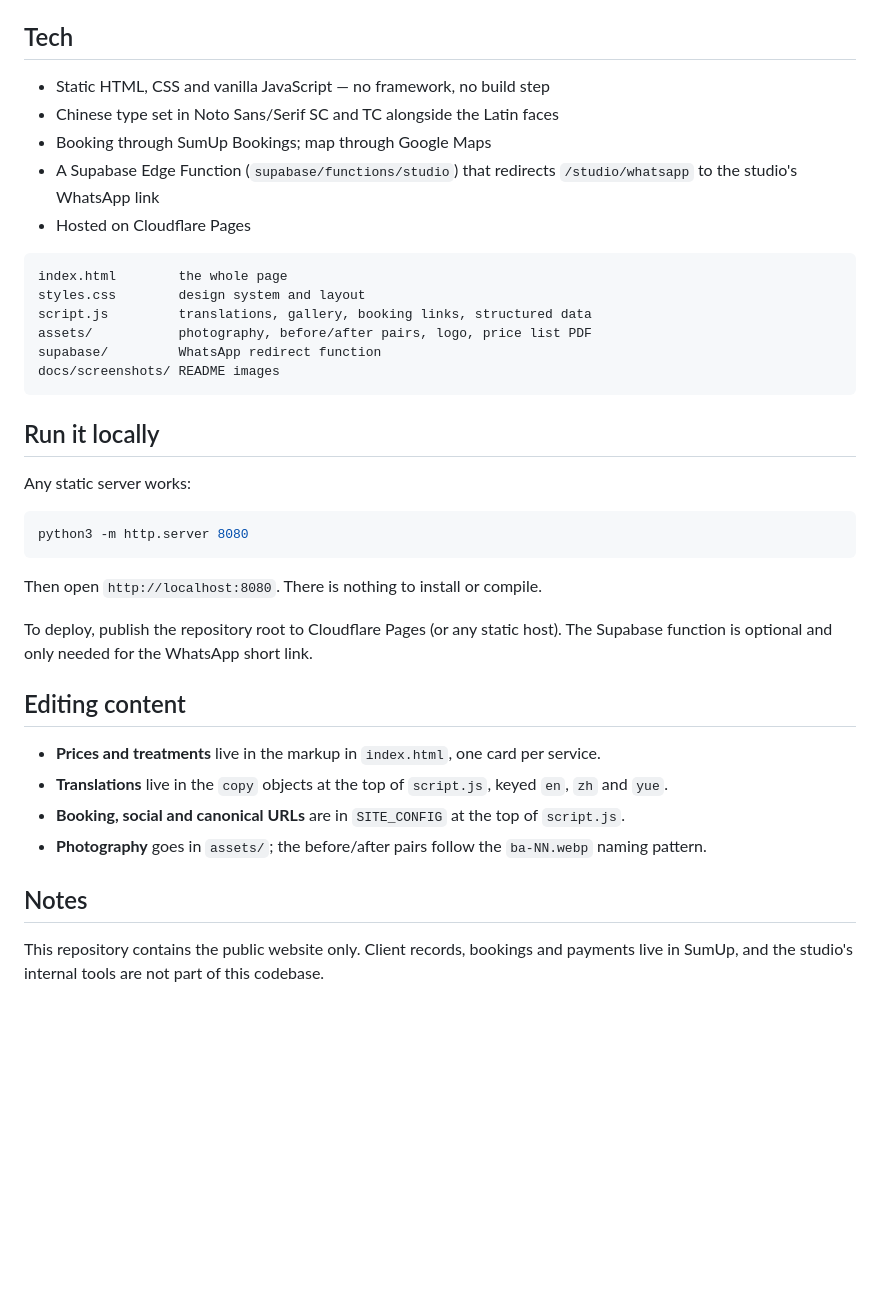
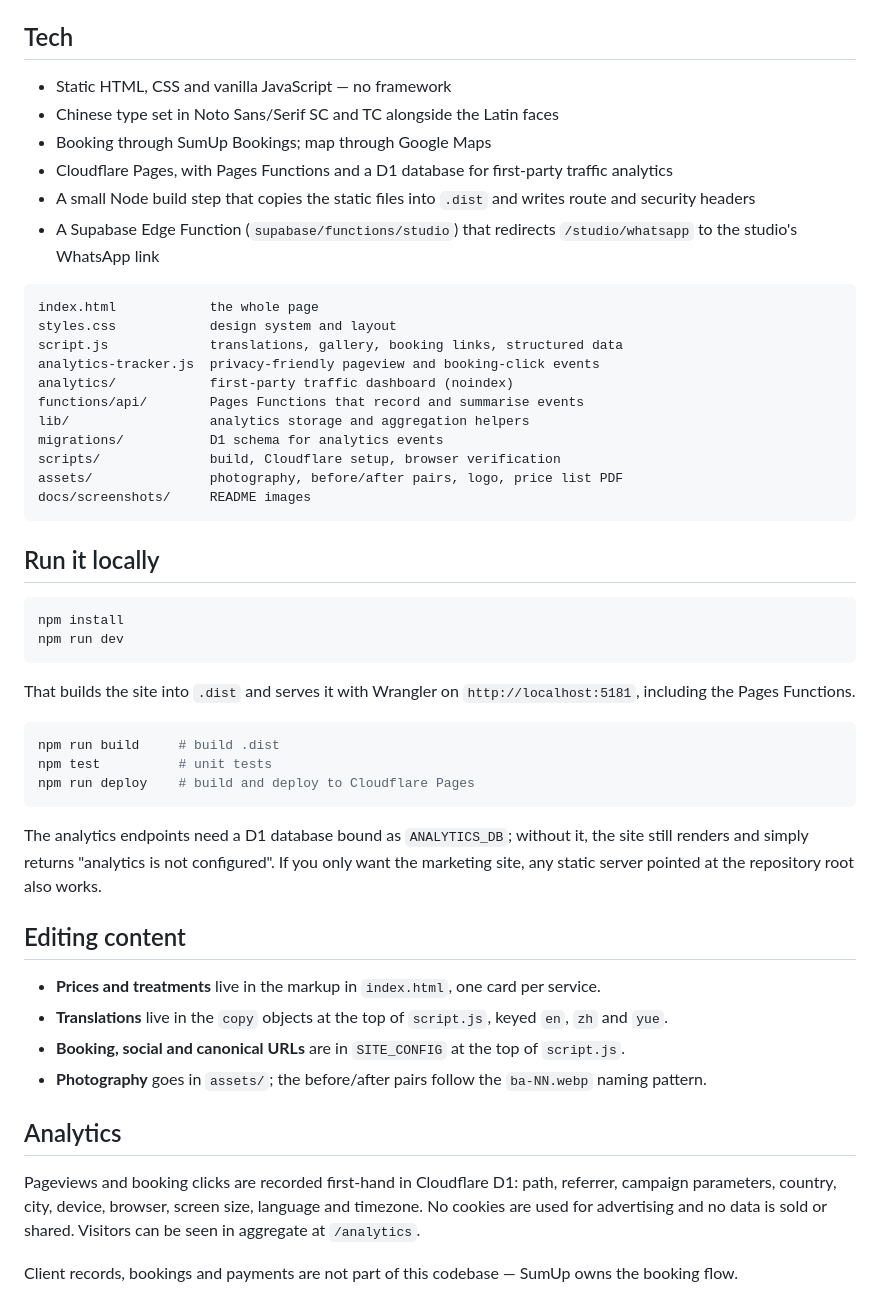
Before and after one commit to russelllobo/hailey-beauty-website, a Markdown page: README.md, the part around the change. Drawn GitHub-style; blank space fills up the shorter version.

Commit message:
Document analytics and build steps in README

````diff
--- a/README.md
+++ b/README.md
@@ -33,32 +33,43 @@ Bone, forest green and brass, with a Cormorant Garamond display face over Manrop
 
 ## Tech
 
-- Static HTML, CSS and vanilla JavaScript — no framework, no build step
+- Static HTML, CSS and vanilla JavaScript — no framework
 - Chinese type set in Noto Sans/Serif SC and TC alongside the Latin faces
 - Booking through SumUp Bookings; map through Google Maps
+- Cloudflare Pages, with Pages Functions and a D1 database for first-party traffic analytics
+- A small Node build step that copies the static files into `.dist` and writes route and security headers
 - A Supabase Edge Function (`supabase/functions/studio`) that redirects `/studio/whatsapp` to the studio's WhatsApp link
-- Hosted on Cloudflare Pages
 
 ```
-index.html        the whole page
-styles.css        design system and layout
-script.js         translations, gallery, booking links, structured data
-assets/           photography, before/after pairs, logo, price list PDF
-supabase/         WhatsApp redirect function
-docs/screenshots/ README images
+index.html            the whole page
+styles.css            design system and layout
+script.js             translations, gallery, booking links, structured data
+analytics-tracker.js  privacy-friendly pageview and booking-click events
+analytics/            first-party traffic dashboard (noindex)
+functions/api/        Pages Functions that record and summarise events
+lib/                  analytics storage and aggregation helpers
+migrations/           D1 schema for analytics events
+scripts/              build, Cloudflare setup, browser verification
+assets/               photography, before/after pairs, logo, price list PDF
+docs/screenshots/     README images
 ```
 
 ## Run it locally
 
-Any static server works:
+```bash
+npm install
+npm run dev
+```
+
+That builds the site into `.dist` and serves it with Wrangler on `http://localhost:5181`, including the Pages Functions.
 
 ```bash
-python3 -m http.server 8080
+npm run build     # build .dist
+npm test          # unit tests
+npm run deploy    # build and deploy to Cloudflare Pages
 ```
 
-Then open `http://localhost:8080`. There is nothing to install or compile.
-
-To deploy, publish the repository root to Cloudflare Pages (or any static host). The Supabase function is optional and only needed for the WhatsApp short link.
+The analytics endpoints need a D1 database bound as `ANALYTICS_DB`; without it, the site still renders and simply returns "analytics is not configured". If you only want the marketing site, any static server pointed at the repository root also works.
 
 ## Editing content
 
@@ -67,6 +78,8 @@ To deploy, publish the repository root to Cloudflare Pages (or any static host).
 - **Booking, social and canonical URLs** are in `SITE_CONFIG` at the top of `script.js`.
 - **Photography** goes in `assets/`; the before/after pairs follow the `ba-NN.webp` naming pattern.
 
-## Notes
+## Analytics
 
-This repository contains the public website only. Client records, bookings and payments live in SumUp, and the studio's internal tools are not part of this codebase.
+Pageviews and booking clicks are recorded first-hand in Cloudflare D1: path, referrer, campaign parameters, country, city, device, browser, screen size, language and timezone. No cookies are used for advertising and no data is sold or shared. Visitors can be seen in aggregate at `/analytics`.
+
+Client records, bookings and payments are not part of this codebase — SumUp owns the booking flow.
````
